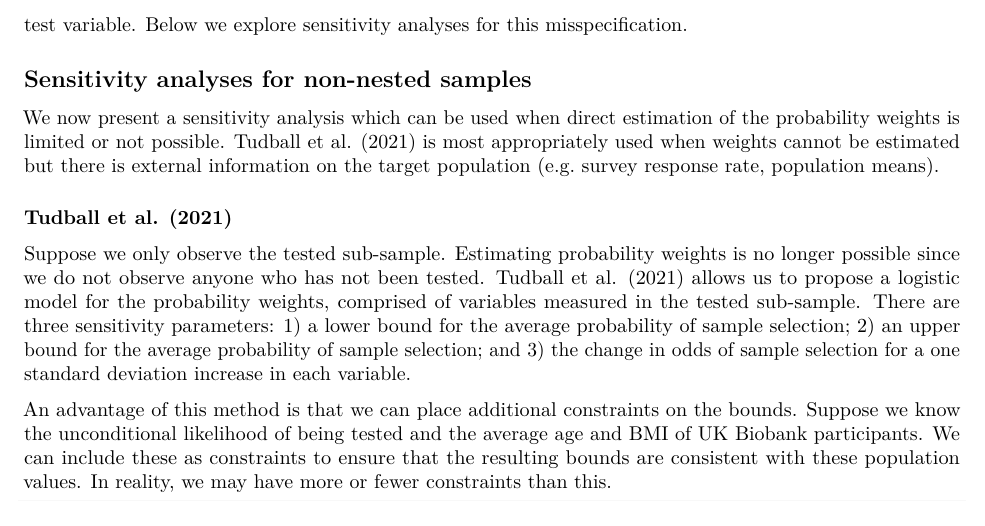
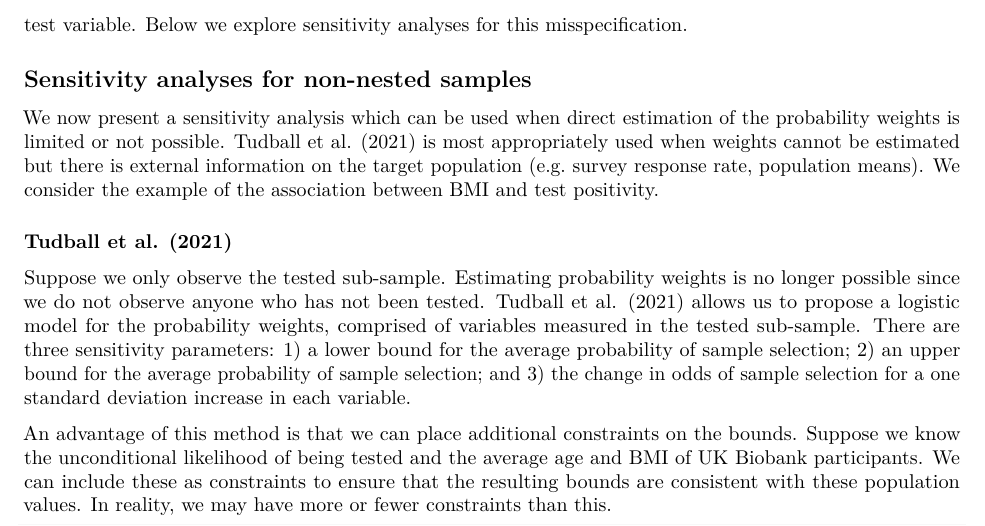
Before and after one commit to MRCIEU/ukbb-covid-collider, an R Markdown document (analysis.rmd): part of page 13 of 15, cut so that both start at the same text. Rendered offline with R 4.5, knitr and Pandoc, then LaTeX, with nearby package versions; some code elsewhere in the file could not run offline.

Commit message:
Name the example
Adds a sentence clarifying that the example is for association between BMI and test positivity

```diff
--- a/analysis.rmd
+++ b/analysis.rmd
@@ -351,7 +351,7 @@ The weighted and unweighted associations are very similar. This could be indicat
 
 ## Sensitivity analyses for non-nested samples
 
-We now present a sensitivity analysis which can be used when direct estimation of the probability weights is limited or not possible. @Tudball2021 is most appropriately used when weights cannot be estimated but there is external information on the target population (e.g. survey response rate, population means).
+We now present a sensitivity analysis which can be used when direct estimation of the probability weights is limited or not possible. @Tudball2021 is most appropriately used when weights cannot be estimated but there is external information on the target population (e.g. survey response rate, population means). We consider the example of the association between BMI and test positivity.
 
 ### @Tudball2021
 
```
Also changed, not shown: 2 other files.
